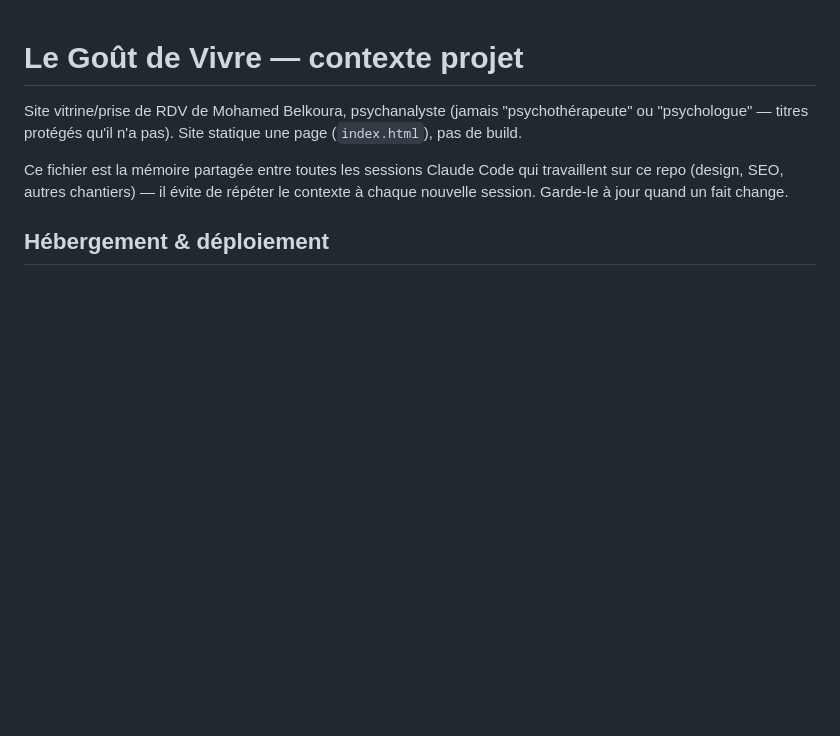
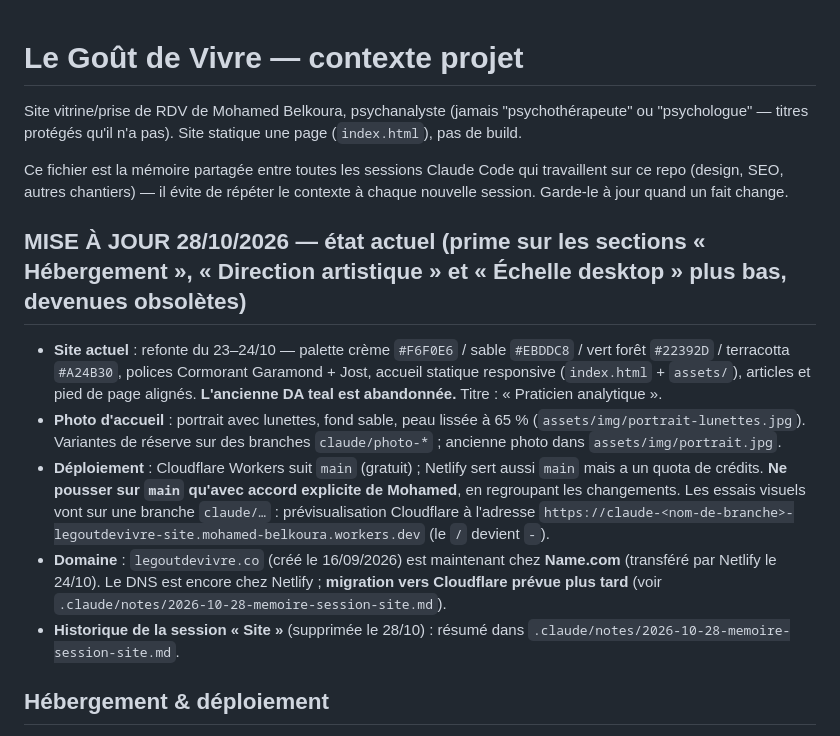
Before and after one commit to moomdbe/legoutdevivre-site, a Markdown page: .claude/CLAUDE.md, the part around the change. Drawn GitHub-style; blank space fills up the shorter version.

```diff
--- a/.claude/CLAUDE.md
+++ b/.claude/CLAUDE.md
@@ -3,6 +3,14 @@
 Site vitrine/prise de RDV de Mohamed Belkoura, psychanalyste (jamais "psychothérapeute" ou "psychologue" — titres protégés qu'il n'a pas). Site statique une page (`index.html`), pas de build.
 
 Ce fichier est la mémoire partagée entre toutes les sessions Claude Code qui travaillent sur ce repo (design, SEO, autres chantiers) — il évite de répéter le contexte à chaque nouvelle session. Garde-le à jour quand un fait change.
+
+## MISE À JOUR 28/10/2026 — état actuel (prime sur les sections « Hébergement », « Direction artistique » et « Échelle desktop » plus bas, devenues obsolètes)
+
+- **Site actuel** : refonte du 23–24/10 — palette crème `#F6F0E6` / sable `#EBDDC8` / vert forêt `#22392D` / terracotta `#A24B30`, polices Cormorant Garamond + Jost, accueil statique responsive (`index.html` + `assets/`), articles et pied de page alignés. **L'ancienne DA teal est abandonnée.** Titre : « Praticien analytique ».
+- **Photo d'accueil** : portrait avec lunettes, fond sable, peau lissée à 65 % (`assets/img/portrait-lunettes.jpg`). Variantes de réserve sur des branches `claude/photo-*` ; ancienne photo dans `assets/img/portrait.jpg`.
+- **Déploiement** : Cloudflare Workers suit `main` (gratuit) ; Netlify sert aussi `main` mais a un quota de crédits. **Ne pousser sur `main` qu'avec accord explicite de Mohamed**, en regroupant les changements. Les essais visuels vont sur une branche `claude/…` : prévisualisation Cloudflare à l'adresse `https://claude-<nom-de-branche>-legoutdevivre-site.mohamed-belkoura.workers.dev` (le `/` devient `-`).
+- **Domaine** : `legoutdevivre.co` (créé le 16/09/2026) est maintenant chez **Name.com** (transféré par Netlify le 24/10). Le DNS est encore chez Netlify ; **migration vers Cloudflare prévue plus tard** (voir `.claude/notes/2026-10-28-memoire-session-site.md`).
+- **Historique de la session « Site »** (supprimée le 28/10) : résumé dans `.claude/notes/2026-10-28-memoire-session-site.md`.
 
 ## Hébergement & déploiement
 
```
Also changed, not shown: .claude/notes/2026-10-28-memoire-session-site.md (added, +35 -0 lines).
